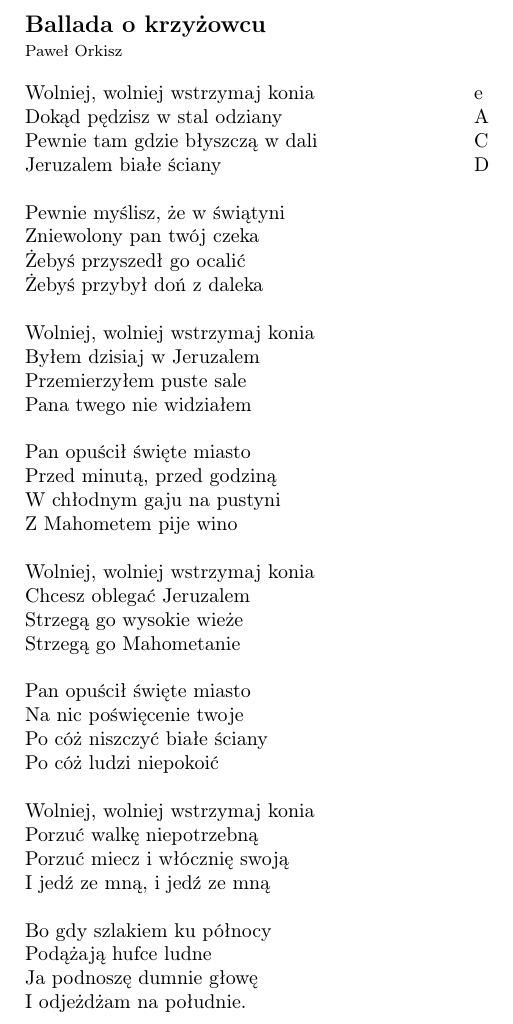
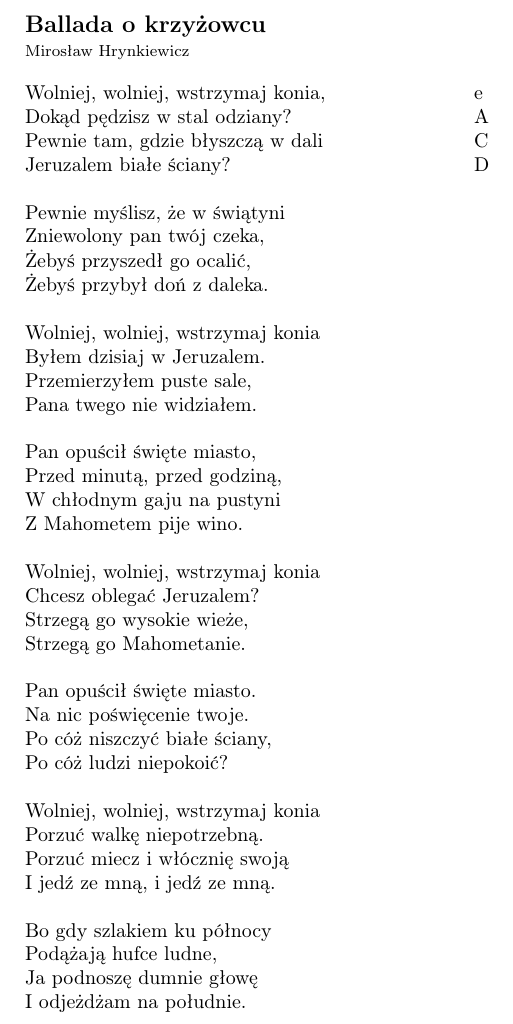
Before and after one commit to mpodobinska/spiewnik_niebieski, a LaTeX document (ballada-o-krzyzowcu.tex): part of the page, cut so that both start at the same text. Compiled offline with pdfLaTeX.

Commit message:
Update ballada-o-krzyzowcu.tex

```diff
--- a/ballada-o-krzyzowcu.tex
+++ b/ballada-o-krzyzowcu.tex
@@ -15,48 +15,48 @@
 \fontsize{12pt}{15pt}\selectfont
 \textbf{Ballada o krzyżowcu} \\
 \fontsize{8pt}{10pt}\selectfont
-Paweł Orkisz \\ \\
+Mirosław Hrynkiewicz \\ \\
 \fontsize{10pt}{12pt}\selectfont
 \leftskip0cm
 \begin{tabular}{@{}p{7.5cm}p{3cm}@{}}
 \noindent
-Wolniej, wolniej wstrzymaj konia & e \\
-Dokąd pędzisz w stal odziany & A \\
-Pewnie tam gdzie błyszczą w dali & C \\
-Jeruzalem białe ściany & D \\ \\
+Wolniej, wolniej, wstrzymaj konia, & e \\
+Dokąd pędzisz w stal odziany? & A \\
+Pewnie tam, gdzie błyszczą w dali & C \\
+Jeruzalem białe ściany? & D \\ \\
 
 Pewnie myślisz, że w świątyni \\
-Zniewolony pan twój czeka \\
-Żebyś przyszedł go ocalić \\
-Żebyś przybył doń z daleka \\ \\
+Zniewolony pan twój czeka, \\
+Żebyś przyszedł go ocalić, \\
+Żebyś przybył doń z daleka. \\ \\
 
-Wolniej, wolniej wstrzymaj konia\\
-Byłem dzisiaj w Jeruzalem\\
-Przemierzyłem puste sale\\
-Pana twego nie widziałem\\\\
+Wolniej, wolniej, wstrzymaj konia\\
+Byłem dzisiaj w Jeruzalem.\\
+Przemierzyłem puste sale,\\
+Pana twego nie widziałem.\\\\
 
-Pan opuścił święte miasto \\
-Przed minutą, przed godziną\\
+Pan opuścił święte miasto, \\
+Przed minutą, przed godziną,\\
 W chłodnym gaju na pustyni\\
-Z Mahometem pije wino\\\\
+Z Mahometem pije wino.\\\\
 
-Wolniej, wolniej wstrzymaj konia\\
-Chcesz oblegać Jeruzalem\\
-Strzegą go wysokie wieże\\
-Strzegą go Mahometanie\\\\
+Wolniej, wolniej, wstrzymaj konia\\
+Chcesz oblegać Jeruzalem?\\
+Strzegą go wysokie wieże,\\
+Strzegą go Mahometanie.\\\\
 
-Pan opuścił święte miasto\\
-Na nic poświęcenie twoje\\
-Po cóż niszczyć białe ściany\\
-Po cóż ludzi niepokoić\\\\
+Pan opuścił święte miasto.\\
+Na nic poświęcenie twoje.\\
+Po cóż niszczyć białe ściany,\\
+Po cóż ludzi niepokoić?\\\\
 
-Wolniej, wolniej wstrzymaj konia\\
-Porzuć walkę niepotrzebną\\
+Wolniej, wolniej, wstrzymaj konia\\
+Porzuć walkę niepotrzebną.\\
 Porzuć miecz i włócznię swoją\\
-I jedź ze mną, i jedź ze mną\\\\
+I jedź ze mną, i jedź ze mną.\\\\
 
 Bo gdy szlakiem ku północy\\
-Podążają hufce ludne\\
+Podążają hufce ludne,\\
 Ja podnoszę dumnie głowę\\
 I odjeżdżam na południe.
 \end{tabular}
```
